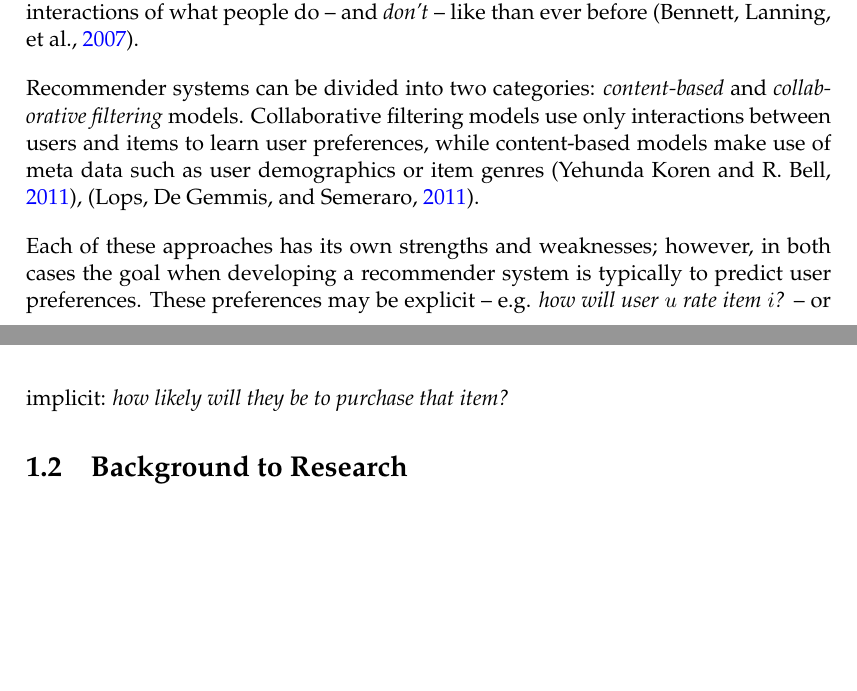
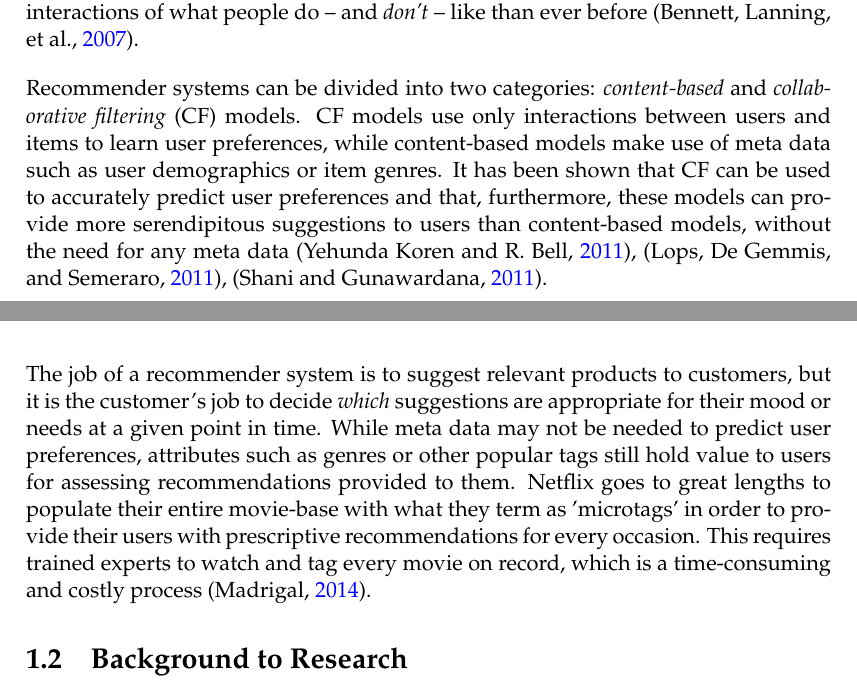
Before and after one commit to James-Leslie/masterswriteup, a LaTeX thesis (main.tex, which reads Chapters/1_Introduction.tex): two parts of pages 9 and 10 of 32, joined at a grey line, cut so that both start at the same text, the shorter picture padded with empty space. Compiled offline with pdfLaTeX.

Commit message:
Updates from Overleaf

```diff
--- a/Chapters/1_Introduction.tex
+++ b/Chapters/1_Introduction.tex
@@ -10,9 +10,9 @@ The purpose of a  recommender system is to help people make decisions in an area
 As the number of options has grown, so too has the amount of user feedback data. Already in 2007, the online video subscription service Netflix had collected nearly 2 billion ratings from more than 11.7 million subscribers on over 85 thousand titles in its first 10 years of operating. Considering the number of similar streaming and online commerce services, there is indeed an overwhelming number of options for users to choose from -- but also a wealth of data recommender systems can use to make suggestions.
 More choices means more feedback, we now have more recorded interactions of what people do -- and \textit{don't} -- like than ever before \parencite{netflix_description}.
 
-Recommender systems can be divided into two categories: \textit{content-based} and \textit{collaborative filtering} models. Collaborative filtering models use only interactions between users and items to learn user preferences, while content-based models make use of meta data such as user demographics or item genres \parencite{handbook_1.5_cf}, \parencite{handbook_1.3_content-based}.
+Recommender systems can be divided into two categories: \textit{content-based} and \textit{collaborative filtering} (CF) models. CF models use only interactions between users and items to learn user preferences, while content-based models make use of meta data such as user demographics or item genres. It has been shown that CF can be used to accurately predict user preferences and that, furthermore, these models can provide more serendipitous suggestions to users than content-based models, without the need for any meta data \parencite{handbook_1.5_cf}, \parencite{handbook_1.3_content-based}, \parencite{handbook_1.8_evaluation}.
 
-Each of these approaches has its own strengths and weaknesses; however, in both cases the goal when developing a recommender system is typically to predict user preferences. These preferences may be explicit -- e.g. \textit{how will user $u$ rate item $i$?} -- or implicit: \textit{how likely will they be to purchase that item?}
+The job of a recommender system is to suggest relevant products to customers, but it is the customer's job to decide \textit{which} suggestions are appropriate for their mood or needs at a given point in time. While meta data may not be needed to predict user preferences, attributes such as genres or other popular tags still hold value to users for assessing recommendations provided to them. Netflix goes to great lengths to populate their entire movie-base with what they term as 'microtags' in order to provide their users with prescriptive recommendations for every occasion. This requires trained experts to watch and tag every movie on record, which is a time-consuming and costly process \parencite{atlantic2014genres}.
 
 \section{Background to Research}
 The Netflix Prize contest in 2008 paved the way for large improvements to the state of the art for predictive ability in collaborative filtering models \parencite{netflix_description}. The contest saw the progression from simpler k-nearest-neighbour models to the use of more advanced latent factor models, achieving a reduction of 10\% in the root mean squared error compared to the previous state of the art \parencite{netflix_bellkor}.
```
Also changed, not shown: bibliography.bib (+9 -0 lines), Chapters/1_Introduction.tex (2 more changed lines).
